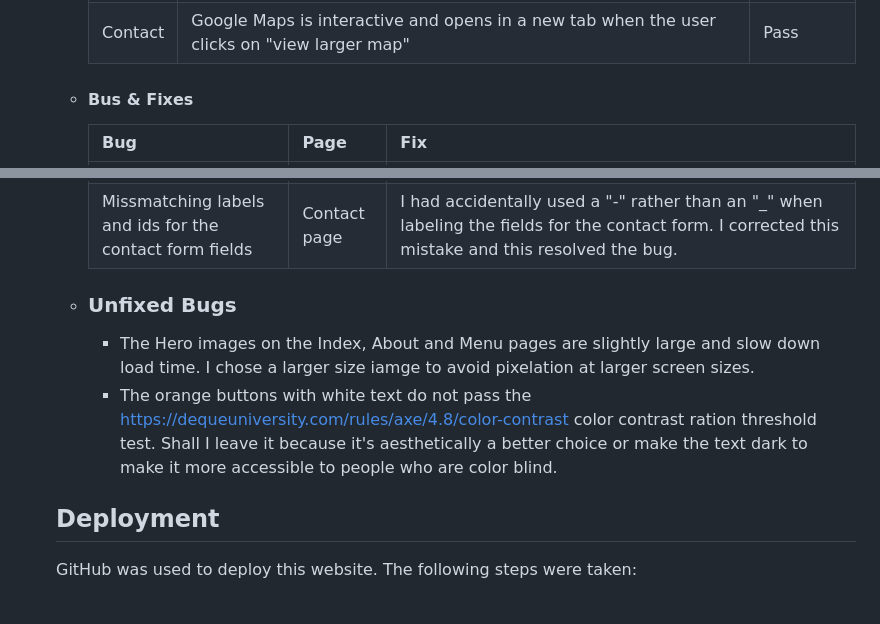
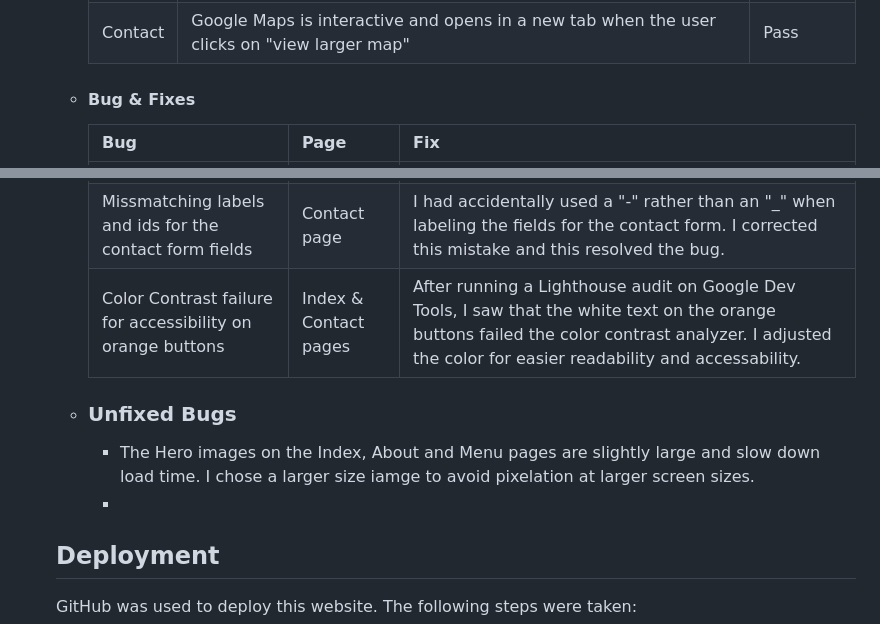
Before and after one commit to hysinh/puss-n-boba, a Markdown page: README.md, 2 parts joined by grey strips. Drawn GitHub-style; blank space fills up the shorter version.

Commit message:
Moves button text color from unfixed bug to fixed bug

```diff
--- a/README.md
+++ b/README.md
@@ -243,17 +243,18 @@ I wanted this website to showcase the cats that call Puss-N-Boba cafe home as we
      | Contact | Contact form submission works corrrectly and brings user to a validation page | Pass |
      | Contact | Google Maps is interactive and opens in a new tab when the user clicks on "view larger map" | Pass |
 
-  - #### Bus & Fixes
+  - #### Bug & Fixes
       | Bug | Page | Fix |
       | --- | ---- | --- |
       | Missing </ul> | Menu page | I had left out the close tag for my last set of unordered lists. I closed the tag and the error was resolved. |
       | Nesting a submit button inside an a element | Contact page | I had attempted to test a way to have the contact form direct the user to a confirmation page rather than the Code Institute form validator but it was not a working solution. I removed the <a> tag and the bug was resolved |
       | Div not allowed as a child of the submit button | Contact page | I had previously used a div to style the buttons on the index page. However, divs were not allowed as a child of a submit button in a form. I moved the class to the submit button classes and removed the div and this resolved the bug. |
       | Missmatching labels and ids for the contact form fields | Contact page | I had accidentally used a "-" rather than an "_" when labeling the fields for the contact form. I corrected this mistake and this resolved the bug. |
+      | Color Contrast failure for accessibility on orange buttons | Index & Contact pages | After running a Lighthouse audit on Google Dev Tools, I saw that the white text on the orange buttons failed the color contrast analyzer. I adjusted the color for easier readability and accessability. |
 
   - ### Unfixed Bugs
     - The Hero images on the Index, About and Menu pages are slightly large and slow down load time. I chose a larger size iamge to avoid pixelation at larger screen sizes.
-    - The orange buttons with white text do not pass the https://dequeuniversity.com/rules/axe/4.8/color-contrast color contrast ration threshold test. Shall I leave it because it's aesthetically a better choice or make the text dark to make it more accessible to people who are color blind.
+    -
 
 
 
```
